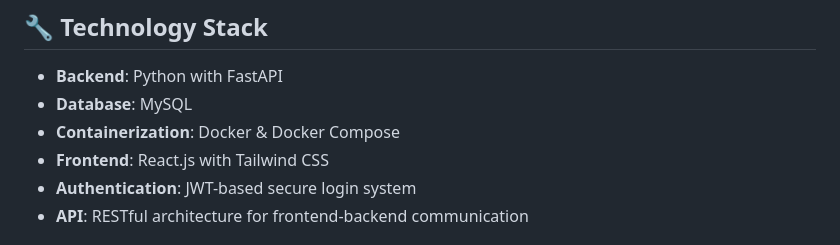
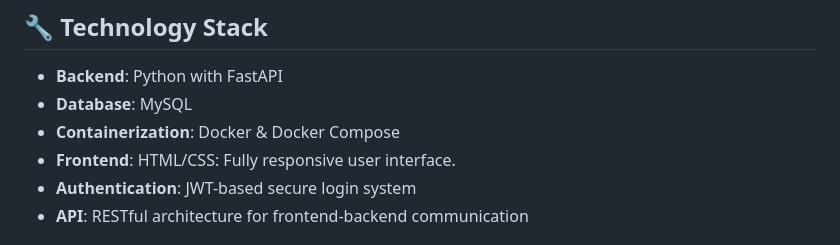
Before and after one commit to AlexBoyev/DailyfFit, a Markdown page: README.md, the part around the change. Drawn GitHub-style.

```diff
--- a/README.md
+++ b/README.md
@@ -26,7 +26,7 @@ DailyFit is a comprehensive fitness application designed to help users create pe
 - **Backend**: Python with FastAPI
 - **Database**: MySQL
 - **Containerization**: Docker & Docker Compose
-- **Frontend**: React.js with Tailwind CSS
+- **Frontend**: HTML/CSS: Fully responsive user interface.
 - **Authentication**: JWT-based secure login system
 - **API**: RESTful architecture for frontend-backend communication
 
```
